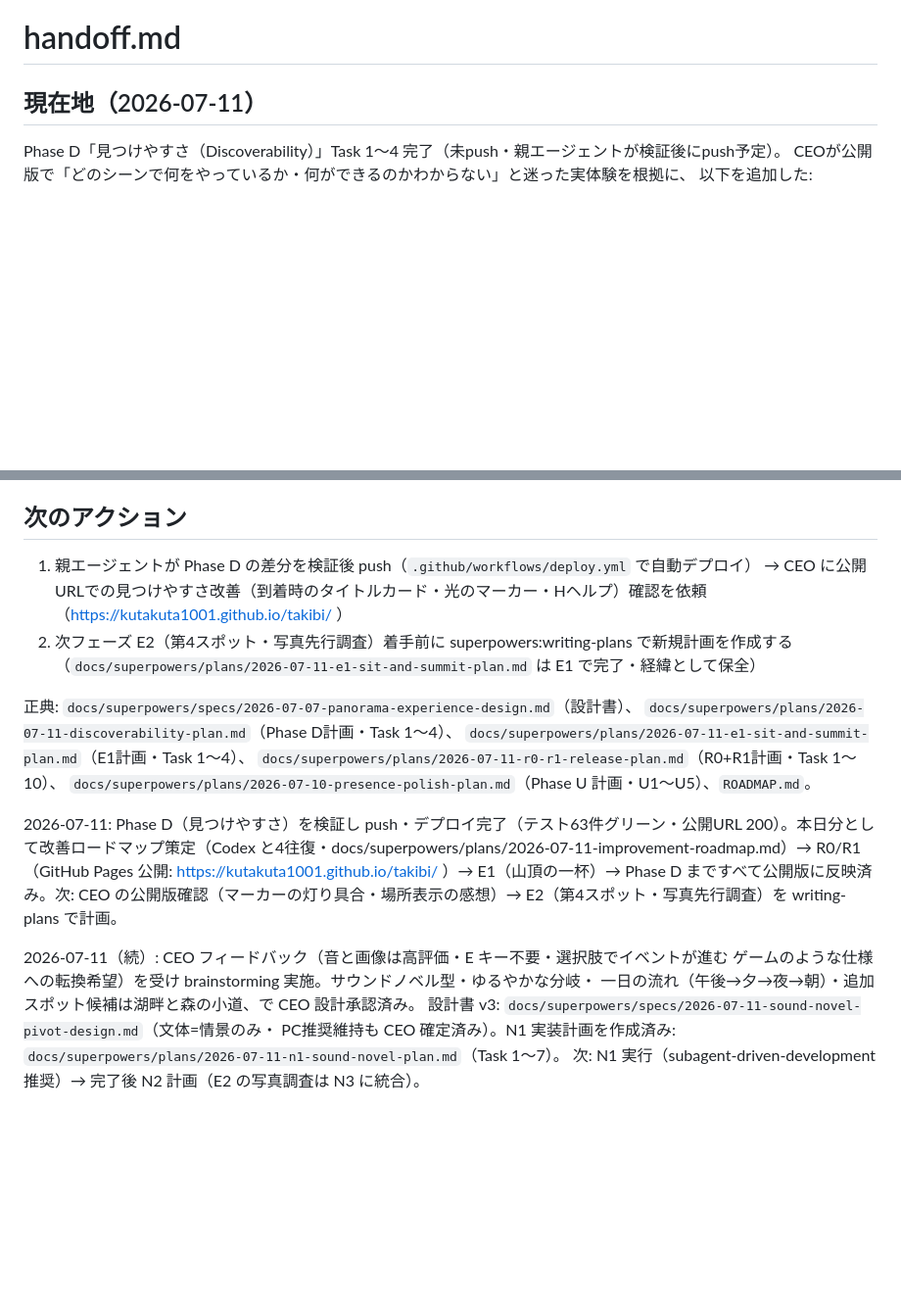
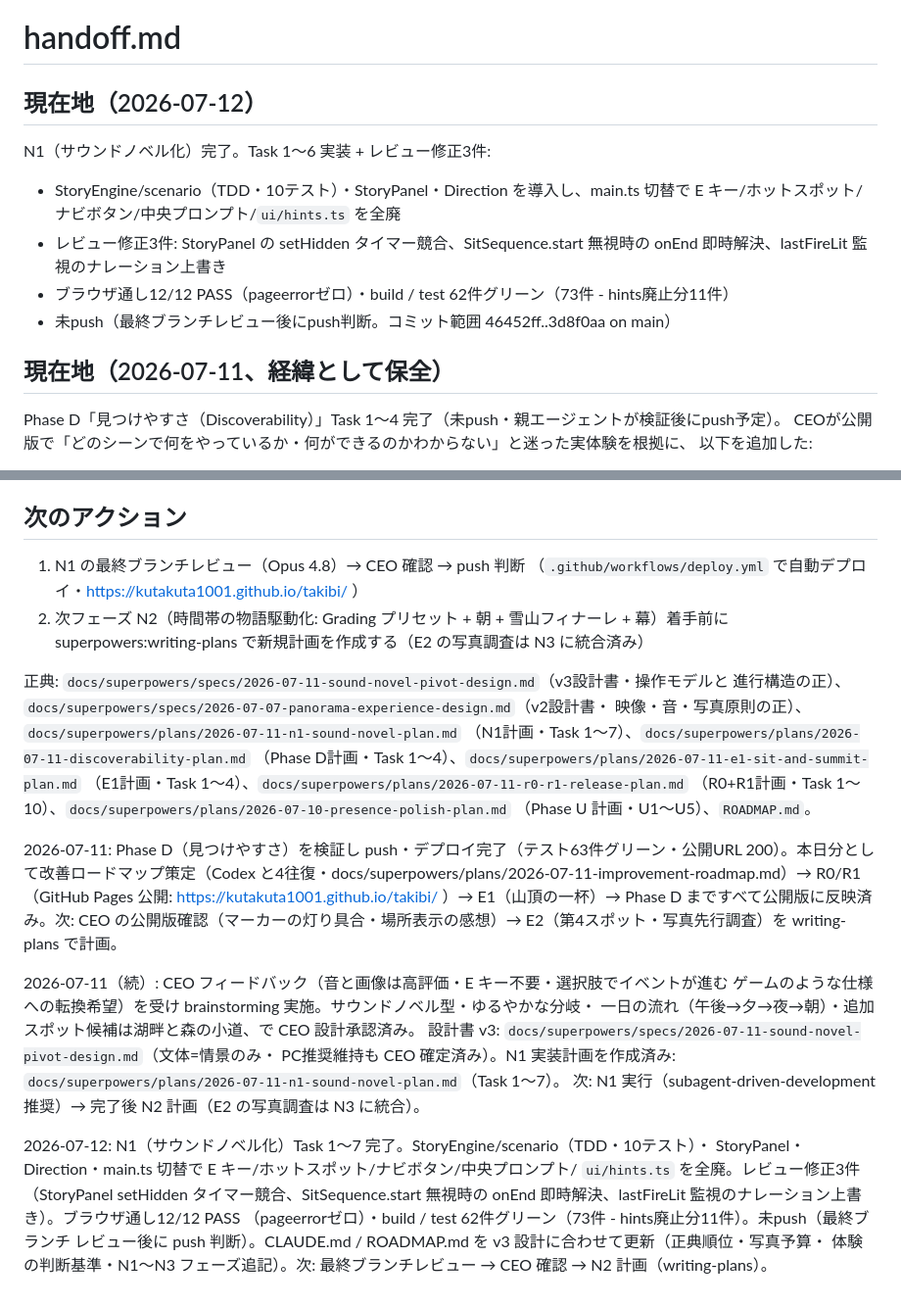
Before and after one commit to kutakuta1001/takibi, a Markdown page: handoff.md, 2 parts joined by grey strips. Shown at 98% size. GitHub-like rendering; blank space fills up the shorter version.

Commit message:
docs: update canon for sound novel pivot (N1 done)
Co-Authored-By: Claude Fable 5 <noreply@anthropic.com>

```diff
--- a/handoff.md
+++ b/handoff.md
@@ -1,6 +1,16 @@
 # handoff.md
 
-## 現在地（2026-07-11）
+## 現在地（2026-07-12）
+
+N1（サウンドノベル化）完了。Task 1〜6 実装 + レビュー修正3件:
+- StoryEngine/scenario（TDD・10テスト）・StoryPanel・Direction を導入し、main.ts 切替で
+  E キー/ホットスポット/ナビボタン/中央プロンプト/`ui/hints.ts` を全廃
+- レビュー修正3件: StoryPanel の setHidden タイマー競合、SitSequence.start 無視時の
+  onEnd 即時解決、lastFireLit 監視のナレーション上書き
+- ブラウザ通し12/12 PASS（pageerrorゼロ）・build / test 62件グリーン（73件 - hints廃止分11件）
+- 未push（最終ブランチレビュー後にpush判断。コミット範囲 46452ff..3d8f0aa on main）
+
+## 現在地（2026-07-11、経緯として保全）
 
 Phase D「見つけやすさ（Discoverability）」Task 1〜4 完了（未push・親エージェントが検証後にpush予定）。
 CEOが公開版で「どのシーンで何をやっているか・何ができるのかわからない」と迷った実体験を根拠に、
@@ -88,17 +98,19 @@ R0/R1 完了内容（Task 1〜10 + 5.5、コミット順）:
 
 ## 次のアクション
 
-1. 親エージェントが Phase D の差分を検証後 push（`.github/workflows/deploy.yml` で自動デプロイ）
-   → CEO に公開URLでの見つけやすさ改善（到着時のタイトルカード・光のマーカー・Hヘルプ）確認を依頼
-   （https://kutakuta1001.github.io/takibi/ ）
-2. 次フェーズ E2（第4スポット・写真先行調査）着手前に superpowers:writing-plans で新規計画を作成する
-   （`docs/superpowers/plans/2026-07-11-e1-sit-and-summit-plan.md` は E1 で完了・経緯として保全）
+1. N1 の最終ブランチレビュー（Opus 4.8）→ CEO 確認 → push 判断
+   （`.github/workflows/deploy.yml` で自動デプロイ・https://kutakuta1001.github.io/takibi/ ）
+2. 次フェーズ N2（時間帯の物語駆動化: Grading プリセット + 朝 + 雪山フィナーレ + 幕）着手前に
+   superpowers:writing-plans で新規計画を作成する（E2 の写真調査は N3 に統合済み）
 
-正典: `docs/superpowers/specs/2026-07-07-panorama-experience-design.md`（設計書）、
-`docs/superpowers/plans/2026-07-11-discoverability-plan.md`（Phase D計画・Task 1〜4）、
-`docs/superpowers/plans/2026-07-11-e1-sit-and-summit-plan.md`（E1計画・Task 1〜4）、
-`docs/superpowers/plans/2026-07-11-r0-r1-release-plan.md`（R0+R1計画・Task 1〜10）、
-`docs/superpowers/plans/2026-07-10-presence-polish-plan.md`（Phase U 計画・U1〜U5）、`ROADMAP.md`。
+正典: `docs/superpowers/specs/2026-07-11-sound-novel-pivot-design.md`（v3設計書・操作モデルと
+進行構造の正）、`docs/superpowers/specs/2026-07-07-panorama-experience-design.md`（v2設計書・
+映像・音・写真原則の正）、`docs/superpowers/plans/2026-07-11-n1-sound-novel-plan.md`
+（N1計画・Task 1〜7）、`docs/superpowers/plans/2026-07-11-discoverability-plan.md`
+（Phase D計画・Task 1〜4）、`docs/superpowers/plans/2026-07-11-e1-sit-and-summit-plan.md`
+（E1計画・Task 1〜4）、`docs/superpowers/plans/2026-07-11-r0-r1-release-plan.md`
+（R0+R1計画・Task 1〜10）、`docs/superpowers/plans/2026-07-10-presence-polish-plan.md`
+（Phase U 計画・U1〜U5）、`ROADMAP.md`。
 
 2026-07-11: Phase D（見つけやすさ）を検証し push・デプロイ完了（テスト63件グリーン・公開URL 200）。本日分として改善ロードマップ策定（Codex と4往復・docs/superpowers/plans/2026-07-11-improvement-roadmap.md）→ R0/R1（GitHub Pages 公開: https://kutakuta1001.github.io/takibi/ ）→ E1（山頂の一杯）→ Phase D まですべて公開版に反映済み。次: CEO の公開版確認（マーカーの灯り具合・場所表示の感想）→ E2（第4スポット・写真先行調査）を writing-plans で計画。
 
@@ -109,3 +121,11 @@ R0/R1 完了内容（Task 1〜10 + 5.5、コミット順）:
 PC推奨維持も CEO 確定済み）。N1 実装計画を作成済み:
 `docs/superpowers/plans/2026-07-11-n1-sound-novel-plan.md`（Task 1〜7）。
 次: N1 実行（subagent-driven-development 推奨）→ 完了後 N2 計画（E2 の写真調査は N3 に統合）。
+
+2026-07-12: N1（サウンドノベル化）Task 1〜7 完了。StoryEngine/scenario（TDD・10テスト）・
+StoryPanel・Direction・main.ts 切替で E キー/ホットスポット/ナビボタン/中央プロンプト/
+`ui/hints.ts` を全廃。レビュー修正3件（StoryPanel setHidden タイマー競合、SitSequence.start
+無視時の onEnd 即時解決、lastFireLit 監視のナレーション上書き）。ブラウザ通し12/12 PASS
+（pageerrorゼロ）・build / test 62件グリーン（73件 - hints廃止分11件）。未push（最終ブランチ
+レビュー後に push 判断）。CLAUDE.md / ROADMAP.md を v3 設計に合わせて更新（正典順位・写真予算・
+体験の判断基準・N1〜N3 フェーズ追記）。次: 最終ブランチレビュー → CEO 確認 → N2 計画（writing-plans）。
```
Also changed, not shown: CLAUDE.md (+11 -8 lines), ROADMAP.md (+10 -0 lines).
